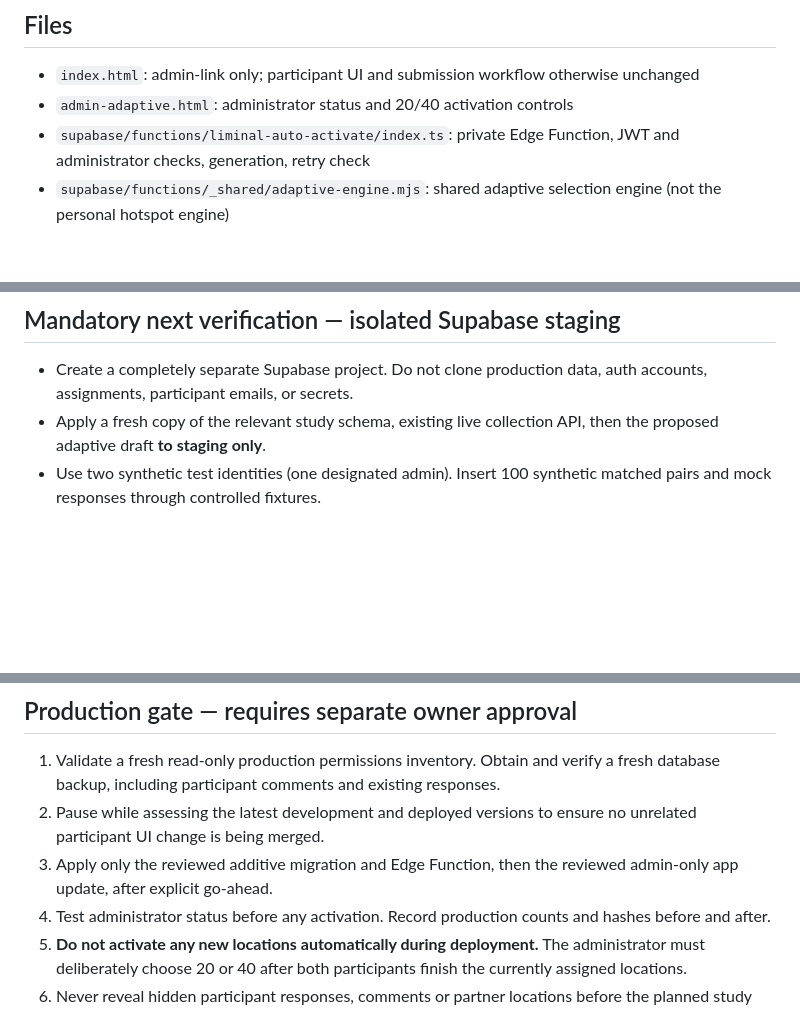
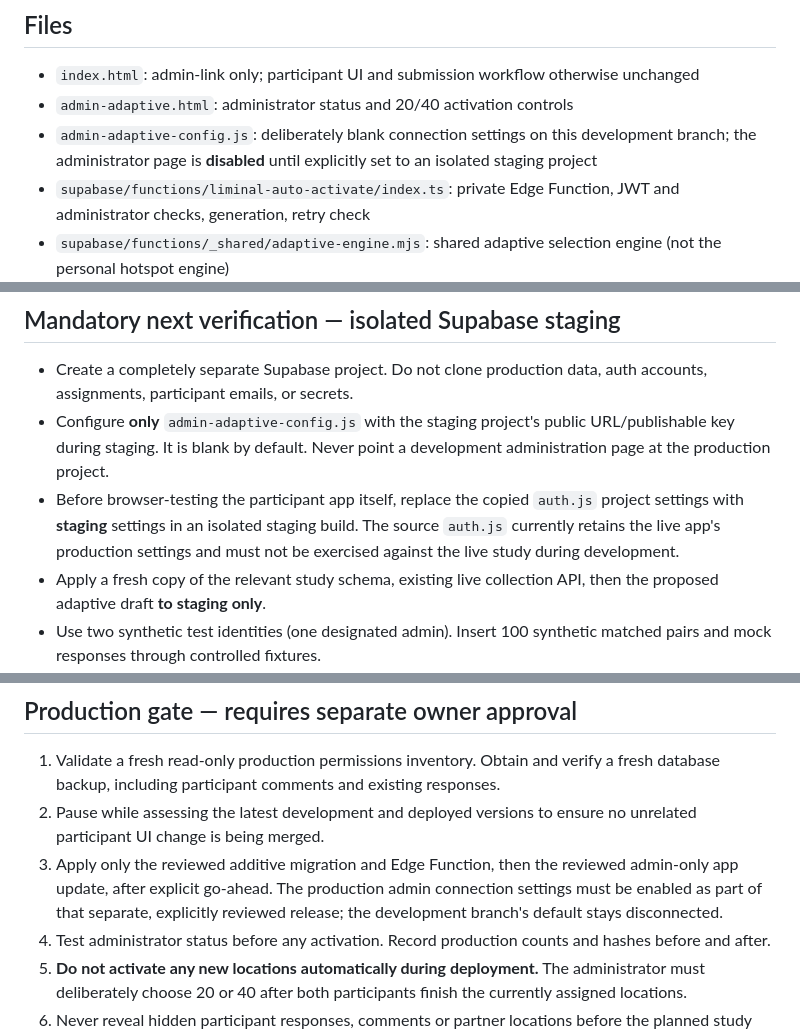
Before and after one commit to r7sv6pzzr4-art/LiminalCreek, a Markdown page: research/AUTO_ACTIVATION_DEV_CHECKLIST.md, 3 parts joined by grey strips. Drawn GitHub-style; blank space fills up the shorter version.

Commit message:
Document staging-only admin configuration and prohibit production auth during rehearsal

```diff
--- a/research/AUTO_ACTIVATION_DEV_CHECKLIST.md
+++ b/research/AUTO_ACTIVATION_DEV_CHECKLIST.md
@@ -23,6 +23,7 @@ The *previous* offline, map-reviewed 20 are test proposals. They are **not** aut
 
 - `index.html`: admin-link only; participant UI and submission workflow otherwise unchanged
 - `admin-adaptive.html`: administrator status and 20/40 activation controls
+- `admin-adaptive-config.js`: deliberately blank connection settings on this development branch; the administrator page is **disabled** until explicitly set to an isolated staging project
 - `supabase/functions/liminal-auto-activate/index.ts`: private Edge Function, JWT and administrator checks, generation, retry check
 - `supabase/functions/_shared/adaptive-engine.mjs`: shared adaptive selection engine (not the personal hotspot engine)
 - `research/drafts/auto-activation.DO-NOT-RUN.sql`: new private batch table, admin status RPC, atomic server-only commit RPC
@@ -42,6 +43,8 @@ The *previous* offline, map-reviewed 20 are test proposals. They are **not** aut
 ## Mandatory next verification — isolated Supabase staging
 
 - Create a completely separate Supabase project. Do not clone production data, auth accounts, assignments, participant emails, or secrets.
+- Configure **only** `admin-adaptive-config.js` with the staging project's public URL/publishable key during staging. It is blank by default. Never point a development administration page at the production project.
+- Before browser-testing the participant app itself, replace the copied `auth.js` project settings with **staging** settings in an isolated staging build. The source `auth.js` currently retains the live app's production settings and must not be exercised against the live study during development.
 - Apply a fresh copy of the relevant study schema, existing live collection API, then the proposed adaptive draft **to staging only**.
 - Use two synthetic test identities (one designated admin). Insert 100 synthetic matched pairs and mock responses through controlled fixtures.
 - Deploy the Edge Function only to staging, with staging-specific keys. Verify administrator status is denied to non-admin, public/anonymous clients cannot read responses, and both participant apps remain blinded.
@@ -57,7 +60,7 @@ The *previous* offline, map-reviewed 20 are test proposals. They are **not** aut
 
 1. Validate a fresh read-only production permissions inventory. Obtain and verify a fresh database backup, including participant comments and existing responses.
 2. Pause while assessing the latest development and deployed versions to ensure no unrelated participant UI change is being merged.
-3. Apply only the reviewed additive migration and Edge Function, then the reviewed admin-only app update, after explicit go-ahead.
+3. Apply only the reviewed additive migration and Edge Function, then the reviewed admin-only app update, after explicit go-ahead. The production admin connection settings must be enabled as part of that separate, explicitly reviewed release; the development branch's default stays disconnected.
 4. Test administrator status before any activation. Record production counts and hashes before and after.
 5. **Do not activate any new locations automatically during deployment.** The administrator must deliberately choose 20 or 40 after both participants finish the currently assigned locations.
 6. Never reveal hidden participant responses, comments or partner locations before the planned study conclusion.
```
